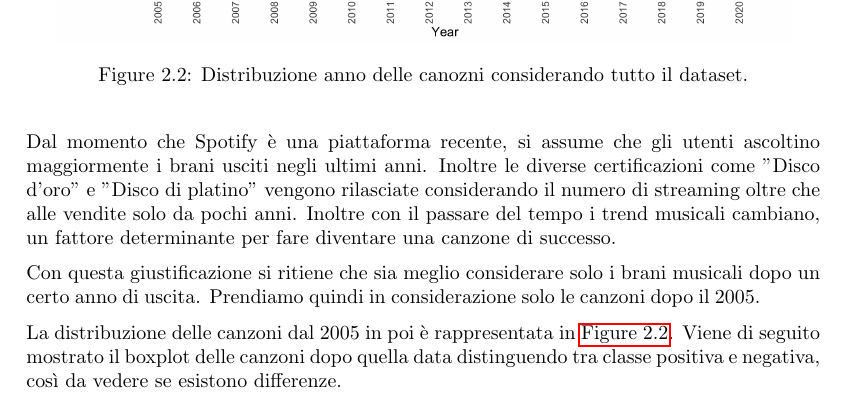
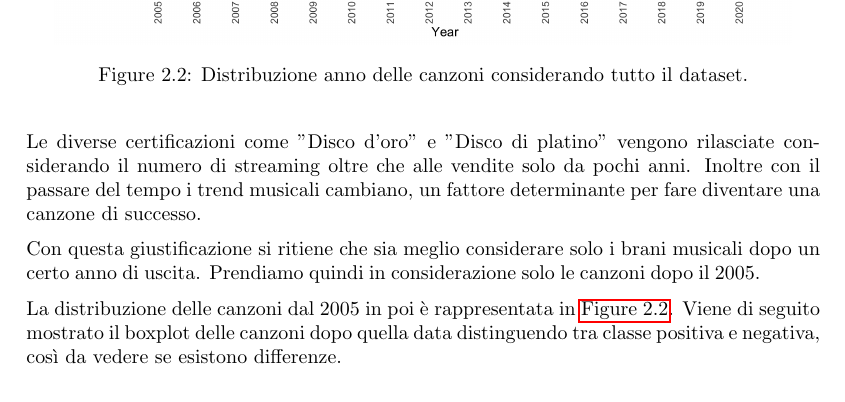
Before and after one commit to gianlucagiudice/spotify-award-predictor, a LaTeX book (doc/main.tex, which reads doc/chapters/dataset.tex): part of page 11 of 33, cut so that both start at the same text. Compiled offline with pdfLaTeX.

```diff
--- a/doc/chapters/dataset.tex
+++ b/doc/chapters/dataset.tex
@@ -328,17 +328,15 @@
 \begin{figure}[H]
 	\centering
 	\includegraphics[width=13cm]{../images/years_distribution.png}
-	\caption{Distribuzione anno delle canozni considerando tutto il dataset.}
+	\caption{Distribuzione anno delle canzoni considerando tutto il dataset.}
 	\label{fig:year_distribution_all}
 \end{figure}
 
-Dal momento che Spotify è una piattaforma recente, si assume che gli
-utenti ascoltino maggiormente i brani usciti negli ultimi
-anni. Inoltre le diverse certificazioni come "Disco d'oro" e "Disco di
-platino" vengono rilasciate considerando il numero di streaming oltre
-che alle vendite solo da pochi anni. Inoltre con il passare del tempo
-i trend musicali cambiano, un fattore determinante per fare diventare
-una canzone di successo.
+Le diverse certificazioni come "Disco d'oro" e "Disco di platino"
+vengono rilasciate considerando il numero di streaming oltre che alle
+vendite solo da pochi anni. Inoltre con il passare del tempo i trend
+musicali cambiano, un fattore determinante per fare diventare una
+canzone di successo.
 
 Con questa giustificazione si ritiene che sia meglio considerare solo
 i brani musicali dopo un certo anno di uscita. Prendiamo quindi in
```
